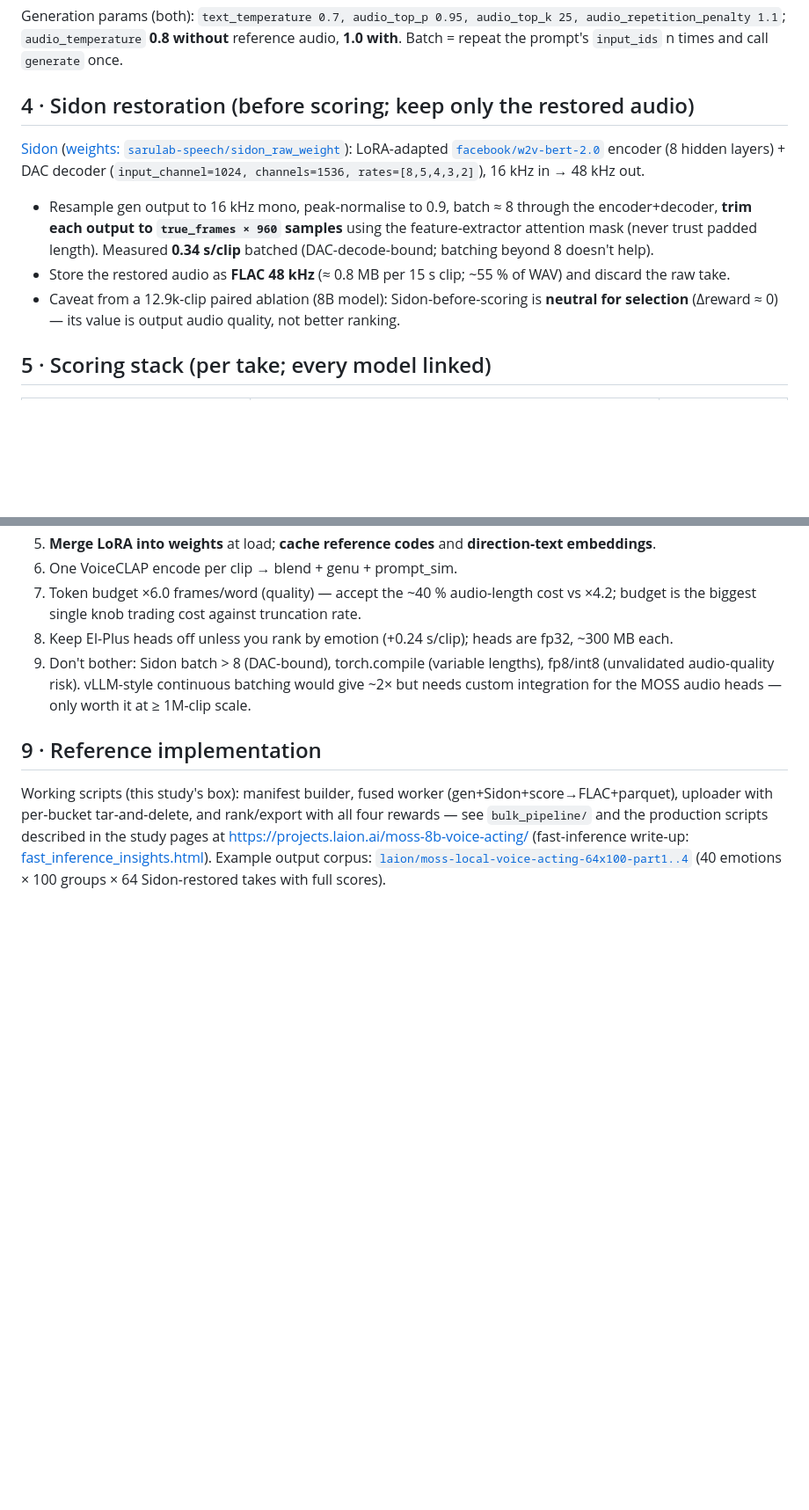
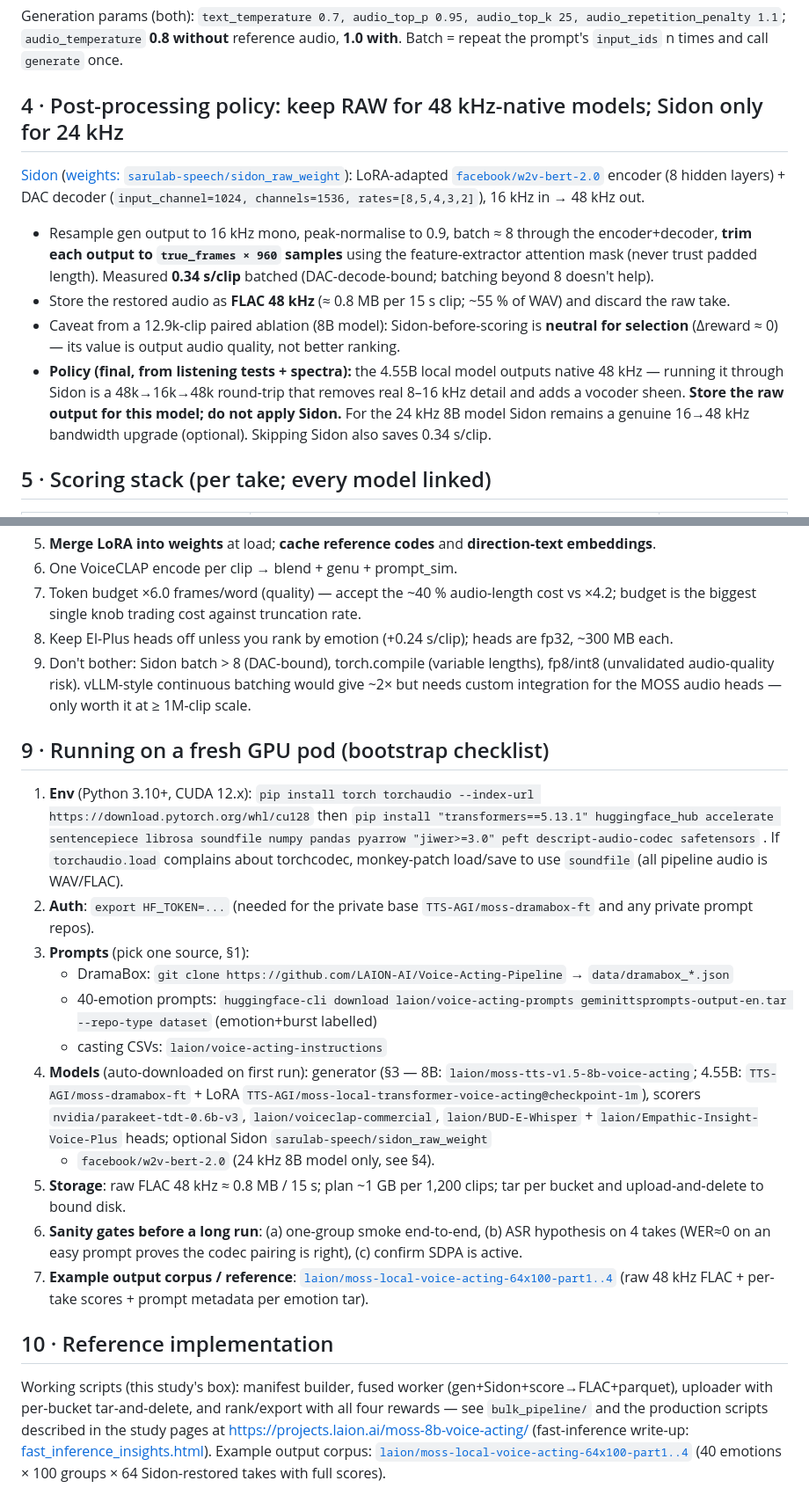
Before and after one commit to LAION-AI/moss-8b-voice-acting, a Markdown page: SYNTHETIC_DATA_RECIPE.md, 2 parts joined by grey strips. Shown at 88% size. Rendered like a GitHub page; blank space fills up the shorter version.

Commit message:
docs(recipe): raw-first policy (no Sidon for 48kHz-native), measured raw throughput, GPU-pod bootstrap checklist

```diff
--- a/SYNTHETIC_DATA_RECIPE.md
+++ b/SYNTHETIC_DATA_RECIPE.md
@@ -91,7 +91,7 @@ Generation params (both): `text_temperature 0.7, audio_top_p 0.95, audio_top_k 2
 audio_repetition_penalty 1.1`; `audio_temperature` **0.8 without** reference audio, **1.0 with**.
 Batch = repeat the prompt's `input_ids` n times and call `generate` once.
 
-## 4 · Sidon restoration (before scoring; keep only the restored audio)
+## 4 · Post-processing policy: keep RAW for 48 kHz-native models; Sidon only for 24 kHz
 
 [Sidon](https://github.com/sarulab-speech/Sidon) ([weights: `sarulab-speech/sidon_raw_weight`](https://huggingface.co/sarulab-speech/sidon_raw_weight)):
 LoRA-adapted [`facebook/w2v-bert-2.0`](https://huggingface.co/facebook/w2v-bert-2.0) encoder
@@ -106,6 +106,11 @@ LoRA-adapted [`facebook/w2v-bert-2.0`](https://huggingface.co/facebook/w2v-bert-
   the raw take.
 - Caveat from a 12.9k-clip paired ablation (8B model): Sidon-before-scoring is **neutral for
   selection** (Δreward ≈ 0) — its value is output audio quality, not better ranking.
+- **Policy (final, from listening tests + spectra):** the 4.55B local model outputs native 48 kHz —
+  running it through Sidon is a 48k→16k→48k round-trip that removes real 8–16 kHz detail and adds a
+  vocoder sheen. **Store the raw output for this model; do not apply Sidon.** For the 24 kHz 8B model
+  Sidon remains a genuine 16→48 kHz bandwidth upgrade (optional). Skipping Sidon also saves
+  0.34 s/clip.
 
 ## 5 · Scoring stack (per take; every model linked)
 
@@ -177,7 +183,33 @@ Storage: FLAC 48 kHz ≈ 0.8 MB / 15 s → 128k clips ≈ 105 GB. Tar per bucket
    (unvalidated audio-quality risk). vLLM-style continuous batching would give ~2× but needs custom
    integration for the MOSS audio heads — only worth it at ≥ 1M-clip scale.
 
-## 9 · Reference implementation
+## 9 · Running on a fresh GPU pod (bootstrap checklist)
+
+1. **Env** (Python 3.10+, CUDA 12.x): `pip install torch torchaudio --index-url
+   https://download.pytorch.org/whl/cu128` then `pip install "transformers==5.13.1"
+   huggingface_hub accelerate sentencepiece librosa soundfile numpy pandas pyarrow "jiwer>=3.0"
+   peft descript-audio-codec safetensors` . If `torchaudio.load` complains about torchcodec,
+   monkey-patch load/save to use `soundfile` (all pipeline audio is WAV/FLAC).
+2. **Auth**: `export HF_TOKEN=...` (needed for the private base `TTS-AGI/moss-dramabox-ft` and any
+   private prompt repos).
+3. **Prompts** (pick one source, §1):
+   - DramaBox: `git clone https://github.com/LAION-AI/Voice-Acting-Pipeline` → `data/dramabox_*.json`
+   - 40-emotion prompts: `huggingface-cli download laion/voice-acting-prompts
+     geminittsprompts-output-en.tar --repo-type dataset` (emotion+burst labelled)
+   - casting CSVs: `laion/voice-acting-instructions`
+4. **Models** (auto-downloaded on first run): generator (§3 — 8B: `laion/moss-tts-v1.5-8b-voice-acting`;
+   4.55B: `TTS-AGI/moss-dramabox-ft` + LoRA `TTS-AGI/moss-local-transformer-voice-acting@checkpoint-1m`),
+   scorers `nvidia/parakeet-tdt-0.6b-v3`, `laion/voiceclap-commercial`, `laion/BUD-E-Whisper` +
+   `laion/Empathic-Insight-Voice-Plus` heads; optional Sidon `sarulab-speech/sidon_raw_weight`
+   + `facebook/w2v-bert-2.0` (24 kHz 8B model only, see §4).
+5. **Storage**: raw FLAC 48 kHz ≈ 0.8 MB / 15 s; plan ~1 GB per 1,200 clips; tar per bucket and
+   upload-and-delete to bound disk.
+6. **Sanity gates before a long run**: (a) one-group smoke end-to-end, (b) ASR hypothesis on 4 takes
+   (WER≈0 on an easy prompt proves the codec pairing is right), (c) confirm SDPA is active.
+7. **Example output corpus / reference**: [`laion/moss-local-voice-acting-64x100-part1..4`](https://huggingface.co/datasets/laion/moss-local-voice-acting-64x100-part1)
+   (raw 48 kHz FLAC + per-take scores + prompt metadata per emotion tar).
+
+## 10 · Reference implementation
 
 Working scripts (this study's box): manifest builder, fused worker (gen+Sidon+score→FLAC+parquet),
 uploader with per-bucket tar-and-delete, and rank/export with all four rewards — see
```
Also changed, not shown: other parts of SYNTHETIC_DATA_RECIPE.md (+3 -2 lines).
